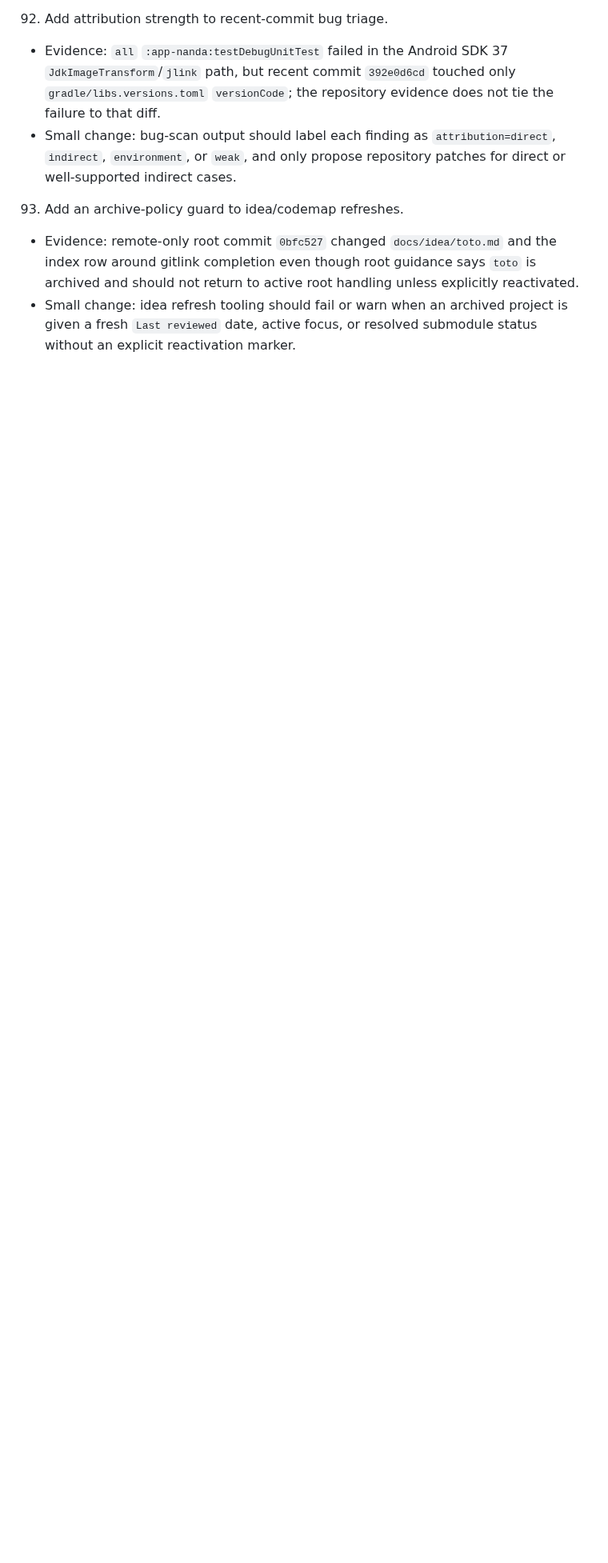
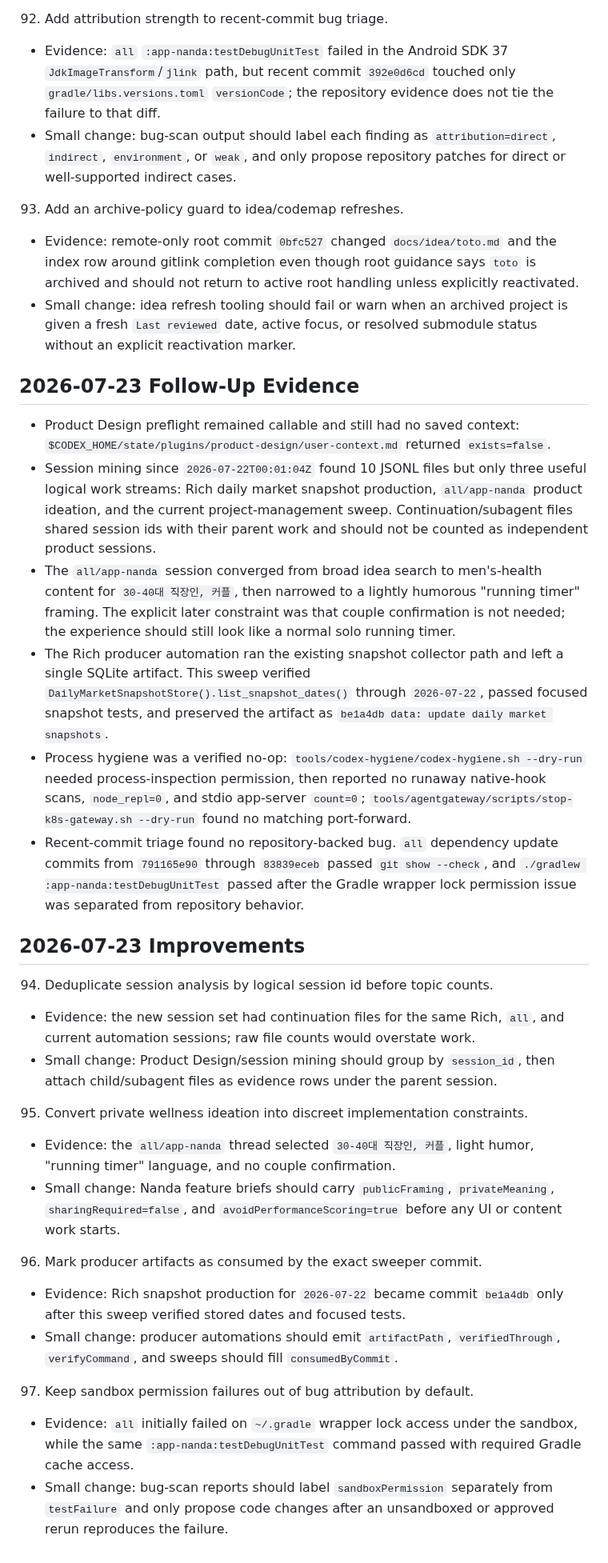
Before and after one commit to keelim/keelim-maestro, a Markdown page: docs/idea/product-design-service-improvements-2026-06-06.md, the part around the change. Shown at 80% size. Drawn GitHub-style; blank space fills up the shorter version.

Commit message:
docs: update product design service improvements

```diff
--- a/docs/idea/product-design-service-improvements-2026-06-06.md
+++ b/docs/idea/product-design-service-improvements-2026-06-06.md
@@ -1083,3 +1083,63 @@ result.
 - Small change: idea refresh tooling should fail or warn when an archived
   project is given a fresh `Last reviewed` date, active focus, or resolved
   submodule status without an explicit reactivation marker.
+
+## 2026-07-23 Follow-Up Evidence
+
+- Product Design preflight remained callable and still had no saved context:
+  `$CODEX_HOME/state/plugins/product-design/user-context.md` returned
+  `exists=false`.
+- Session mining since `2026-07-22T00:01:04Z` found 10 JSONL files but only
+  three useful logical work streams: Rich daily market snapshot production,
+  `all/app-nanda` product ideation, and the current project-management sweep.
+  Continuation/subagent files shared session ids with their parent work and
+  should not be counted as independent product sessions.
+- The `all/app-nanda` session converged from broad idea search to men's-health
+  content for `30-40대 직장인, 커플`, then narrowed to a lightly humorous
+  "running timer" framing. The explicit later constraint was that couple
+  confirmation is not needed; the experience should still look like a normal
+  solo running timer.
+- The Rich producer automation ran the existing snapshot collector path and
+  left a single SQLite artifact. This sweep verified
+  `DailyMarketSnapshotStore().list_snapshot_dates()` through `2026-07-22`,
+  passed focused snapshot tests, and preserved the artifact as
+  `be1a4db data: update daily market snapshots`.
+- Process hygiene was a verified no-op: `tools/codex-hygiene/codex-hygiene.sh
+  --dry-run` needed process-inspection permission, then reported no runaway
+  native-hook scans, `node_repl=0`, and stdio app-server `count=0`;
+  `tools/agentgateway/scripts/stop-k8s-gateway.sh --dry-run` found no matching
+  port-forward.
+- Recent-commit triage found no repository-backed bug. `all` dependency update
+  commits from `791165e90` through `83839eceb` passed `git show --check`, and
+  `./gradlew :app-nanda:testDebugUnitTest` passed after the Gradle wrapper lock
+  permission issue was separated from repository behavior.
+
+## 2026-07-23 Improvements
+
+94. Deduplicate session analysis by logical session id before topic counts.
+- Evidence: the new session set had continuation files for the same Rich,
+  `all`, and current automation sessions; raw file counts would overstate work.
+- Small change: Product Design/session mining should group by `session_id`,
+  then attach child/subagent files as evidence rows under the parent session.
+
+95. Convert private wellness ideation into discreet implementation constraints.
+- Evidence: the `all/app-nanda` thread selected `30-40대 직장인, 커플`, light
+  humor, "running timer" language, and no couple confirmation.
+- Small change: Nanda feature briefs should carry `publicFraming`,
+  `privateMeaning`, `sharingRequired=false`, and `avoidPerformanceScoring=true`
+  before any UI or content work starts.
+
+96. Mark producer artifacts as consumed by the exact sweeper commit.
+- Evidence: Rich snapshot production for `2026-07-22` became commit
+  `be1a4db` only after this sweep verified stored dates and focused tests.
+- Small change: producer automations should emit `artifactPath`,
+  `verifiedThrough`, `verifyCommand`, and sweeps should fill
+  `consumedByCommit`.
+
+97. Keep sandbox permission failures out of bug attribution by default.
+- Evidence: `all` initially failed on `~/.gradle` wrapper lock access under the
+  sandbox, while the same `:app-nanda:testDebugUnitTest` command passed with
+  required Gradle cache access.
+- Small change: bug-scan reports should label `sandboxPermission` separately
+  from `testFailure` and only propose code changes after an unsandboxed or
+  approved rerun reproduces the failure.
```
